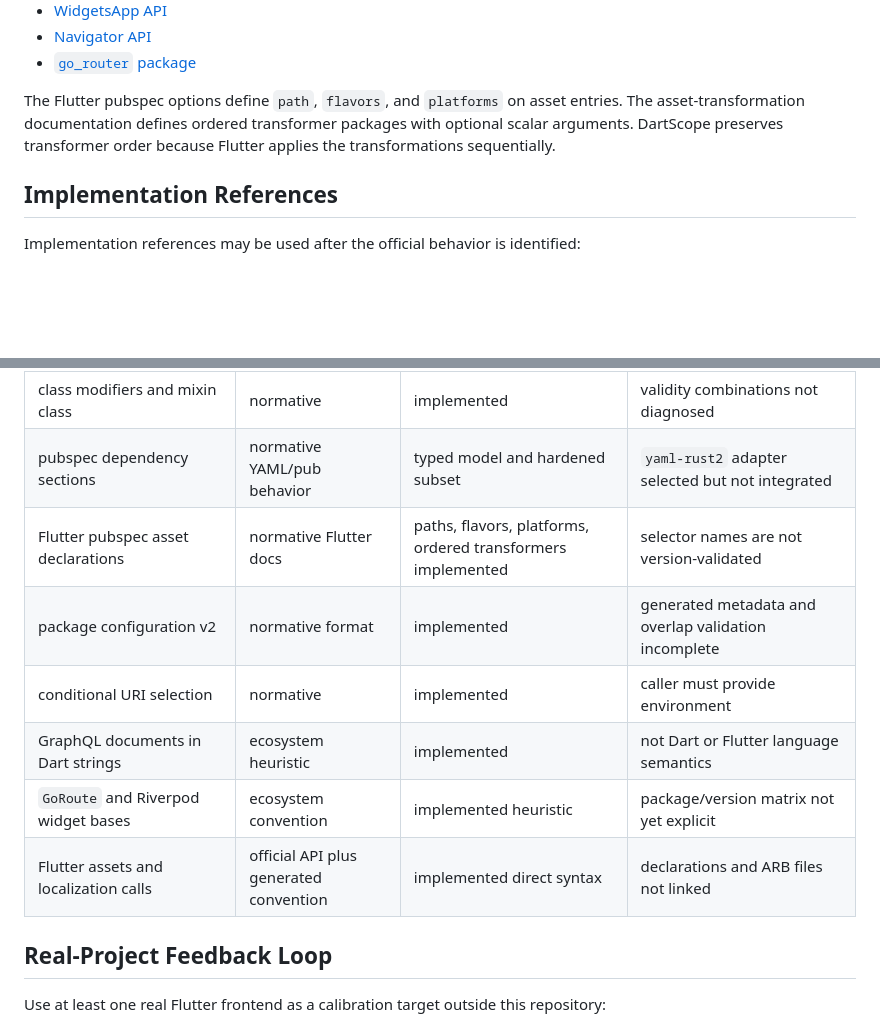
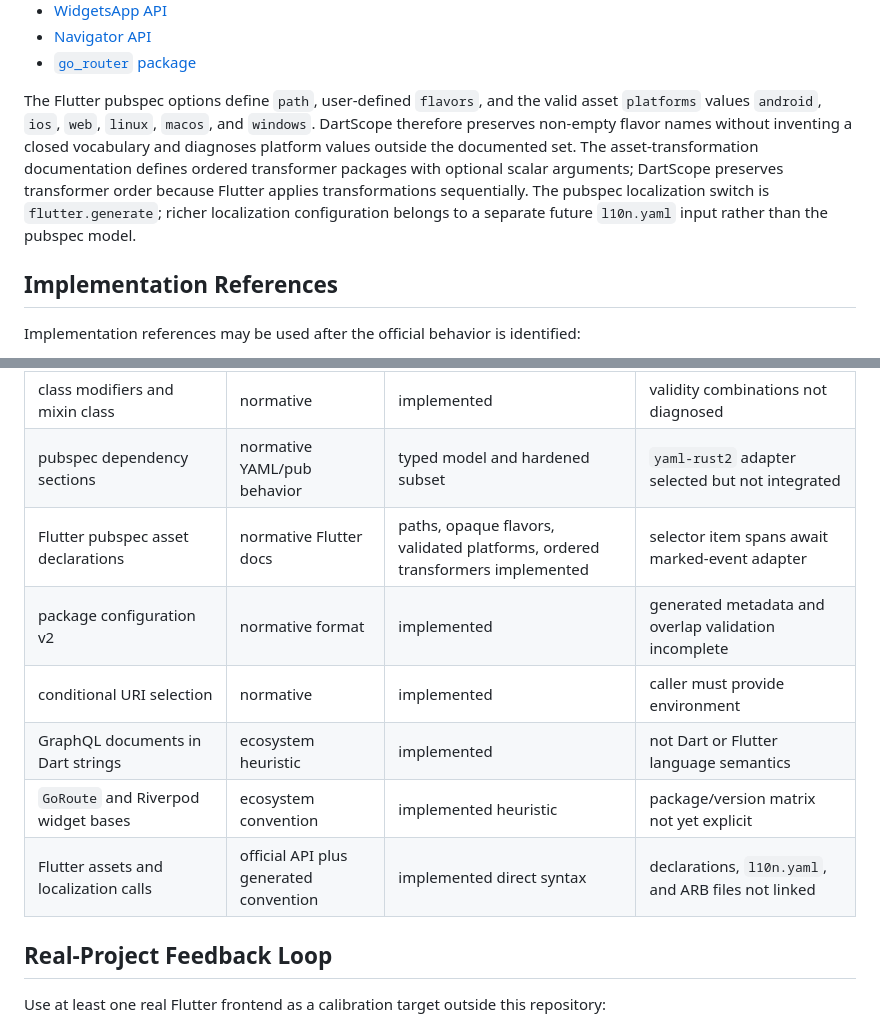
Before and after one commit to RusTokRs/dartscope, a Markdown page: docs/reference-strategy.md, 2 parts joined by grey strips. Drawn GitHub-style; blank space fills up the shorter version.

Commit message:
docs: record Flutter selector validation policy

```diff
--- a/docs/reference-strategy.md
+++ b/docs/reference-strategy.md
@@ -57,10 +57,14 @@ Flutter framework:
 - [Navigator API](https://api.flutter.dev/flutter/widgets/Navigator-class.html)
 - [`go_router` package](https://pub.dev/packages/go_router)
 
-The Flutter pubspec options define `path`, `flavors`, and `platforms` on asset entries.
-The asset-transformation documentation defines ordered transformer packages with optional
-scalar arguments. DartScope preserves transformer order because Flutter applies the
-transformations sequentially.
+The Flutter pubspec options define `path`, user-defined `flavors`, and the valid asset
+`platforms` values `android`, `ios`, `web`, `linux`, `macos`, and `windows`. DartScope
+therefore preserves non-empty flavor names without inventing a closed vocabulary and
+diagnoses platform values outside the documented set. The asset-transformation
+documentation defines ordered transformer packages with optional scalar arguments;
+DartScope preserves transformer order because Flutter applies transformations
+sequentially. The pubspec localization switch is `flutter.generate`; richer localization
+configuration belongs to a separate future `l10n.yaml` input rather than the pubspec model.
 
 ## Implementation References
 
@@ -106,12 +110,12 @@ heuristic fixture needs both a positive case and a nearby negative case.
 | class, mixin, enum, extension, extension type, typedef | normative | top-level slice | members not indexed |
 | class modifiers and mixin class | normative | implemented | validity combinations not diagnosed |
 | pubspec dependency sections | normative YAML/pub behavior | typed model and hardened subset | `yaml-rust2` adapter selected but not integrated |
-| Flutter pubspec asset declarations | normative Flutter docs | paths, flavors, platforms, ordered transformers implemented | selector names are not version-validated |
+| Flutter pubspec asset declarations | normative Flutter docs | paths, opaque flavors, validated platforms, ordered transformers implemented | selector item spans await marked-event adapter |
 | package configuration v2 | normative format | implemented | generated metadata and overlap validation incomplete |
 | conditional URI selection | normative | implemented | caller must provide environment |
 | GraphQL documents in Dart strings | ecosystem heuristic | implemented | not Dart or Flutter language semantics |
 | `GoRoute` and Riverpod widget bases | ecosystem convention | implemented heuristic | package/version matrix not yet explicit |
-| Flutter assets and localization calls | official API plus generated convention | implemented direct syntax | declarations and ARB files not linked |
+| Flutter assets and localization calls | official API plus generated convention | implemented direct syntax | declarations, `l10n.yaml`, and ARB files not linked |
 
 ## Real-Project Feedback Loop
 
```
